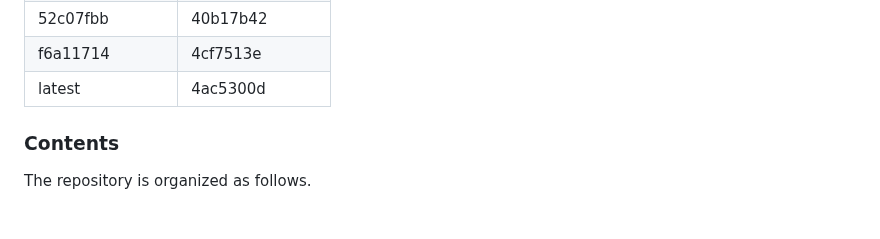
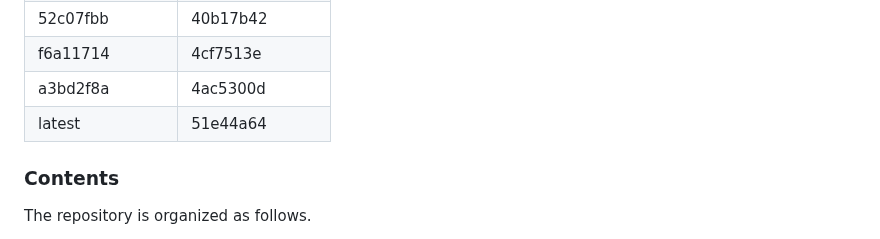
Before and after one commit to srsran/srsRAN_matlab, a Markdown page: README.md, the part around the change. GitHub-like rendering.

Commit message:
README Update compatibility table

```diff
--- a/README.md
+++ b/README.md
@@ -47,7 +47,8 @@ The development of *srsRAN-matlab* closely follows all new features of the srsRA
 |     0841ab86    |     c33cacba   |
 |     52c07fbb    |     40b17b42   |
 |     f6a11714    |     4cf7513e   |
-|     latest      |     4ac5300d   |
+|     a3bd2f8a    |     4ac5300d   |
+|     latest      |     51e44a64   |
 
 ### Contents
 
```
